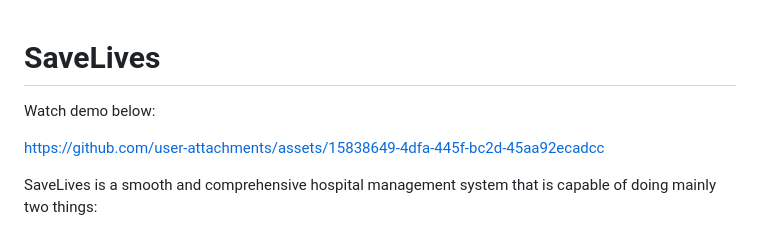
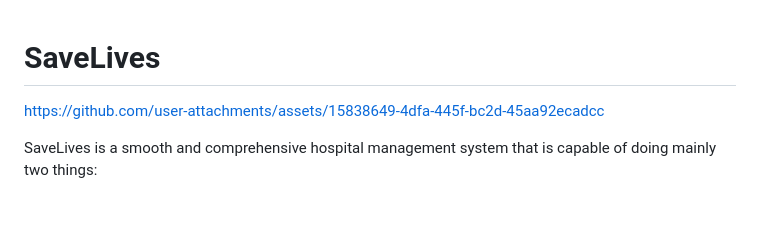
Before and after one commit to akshathmangudi/SaveLives, a Markdown page: README.md, the part around the change. Drawn GitHub-style; blank space fills up the shorter version.

```diff
--- a/README.md
+++ b/README.md
@@ -1,5 +1,4 @@
 # SaveLives
-Watch demo below:
 
 https://github.com/user-attachments/assets/15838649-4dfa-445f-bc2d-45aa92ecadcc
 
```
